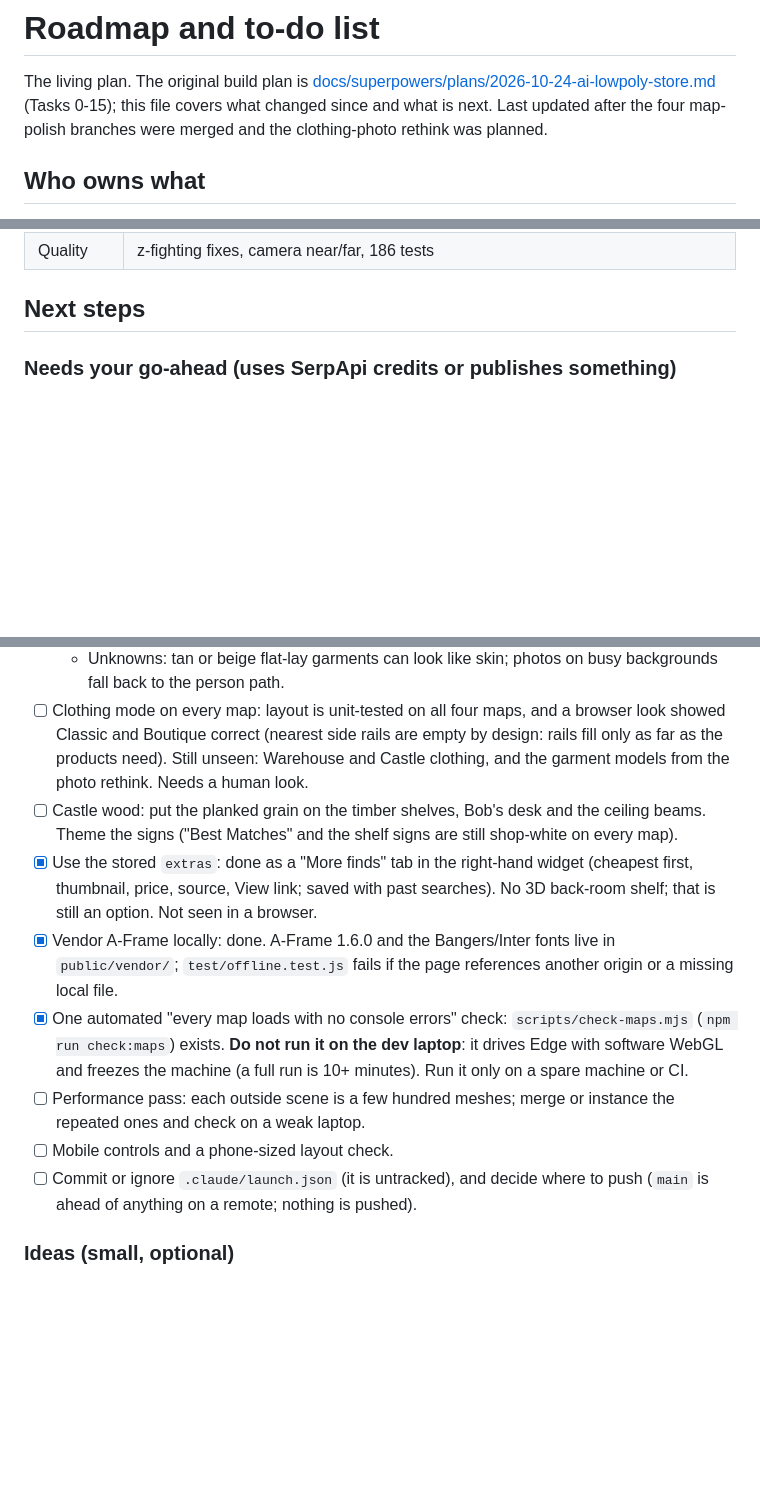
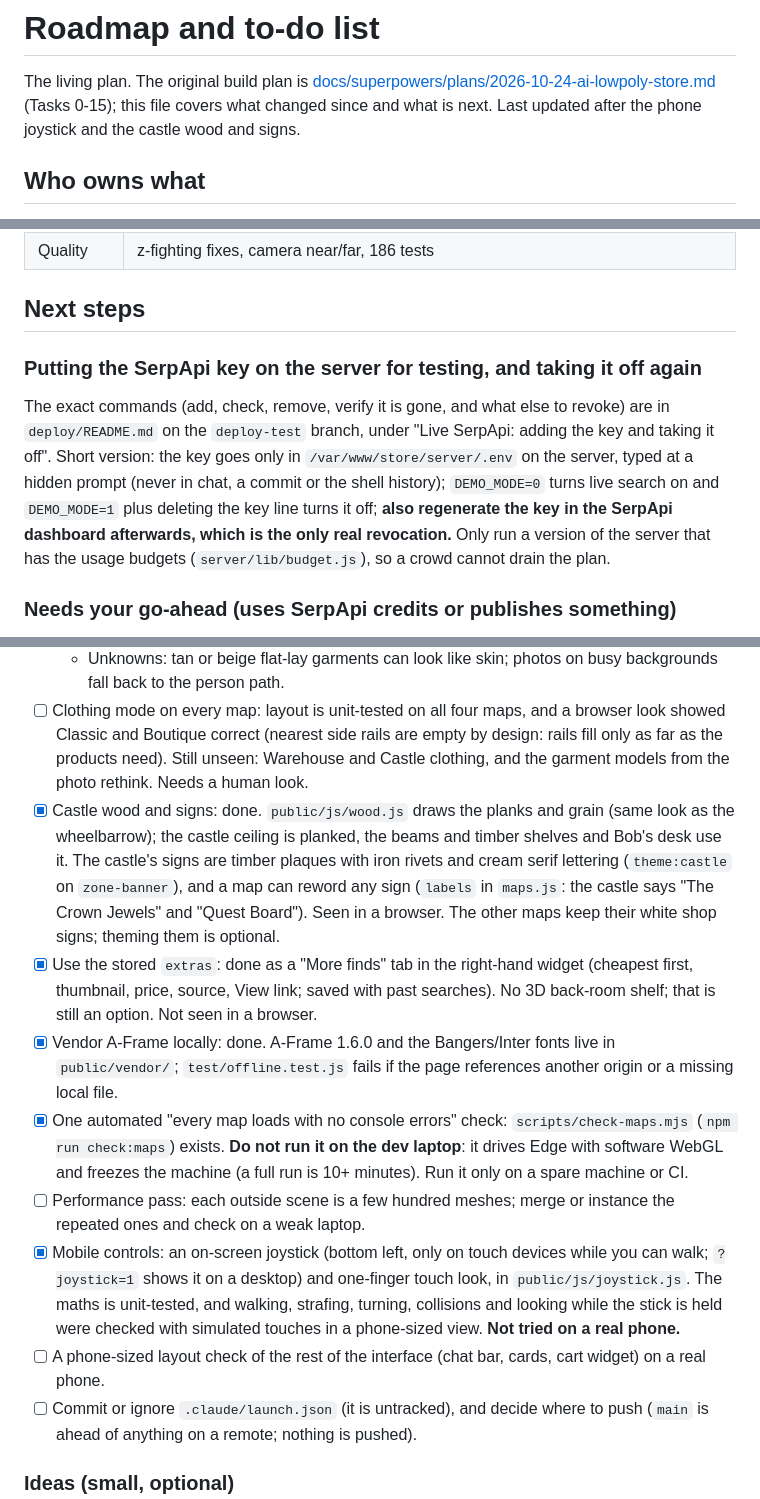
Before and after one commit to amichael33/hackTX_26, a Markdown page: docs/ROADMAP.md, 3 parts joined by grey strips. Rendered like a GitHub page; blank space fills up the shorter version.

Commit message:
docs: roadmap: castle wood and signs done, phone joystick done, live-key test procedure

```diff
--- a/docs/ROADMAP.md
+++ b/docs/ROADMAP.md
@@ -1,7 +1,7 @@
 # Roadmap and to-do list
 
 The living plan. The original build plan is [docs/superpowers/plans/2026-10-24-ai-lowpoly-store.md](superpowers/plans/2026-10-24-ai-lowpoly-store.md)
-(Tasks 0-15); this file covers what changed since and what is next. Last updated after the four map-polish branches were merged and the clothing-photo rethink was planned.
+(Tasks 0-15); this file covers what changed since and what is next. Last updated after the phone joystick and the castle wood and signs.
 
 ## Who owns what
 
@@ -23,6 +23,9 @@ The living plan. The original build plan is [docs/superpowers/plans/2026-10-24-a
 | Quality | z-fighting fixes, camera near/far, 186 tests |
 
 ## Next steps
+
+### Putting the SerpApi key on the server for testing, and taking it off again
+The exact commands (add, check, remove, verify it is gone, and what else to revoke) are in `deploy/README.md` on the `deploy-test` branch, under "Live SerpApi: adding the key and taking it off". Short version: the key goes only in `/var/www/store/server/.env` on the server, typed at a hidden prompt (never in chat, a commit or the shell history); `DEMO_MODE=0` turns live search on and `DEMO_MODE=1` plus deleting the key line turns it off; **also regenerate the key in the SerpApi dashboard afterwards, which is the only real revocation.** Only run a version of the server that has the usage budgets (`server/lib/budget.js`), so a crowd cannot drain the plan.
 
 ### Needs your go-ahead (uses SerpApi credits or publishes something)
 - [ ] **Clickable sticky notes**: clicking a note makes Bob search for it. One new search per click, so it costs credits.
@@ -51,12 +54,13 @@ Today the only protection is per-minute, per-IP limits in `server/app.js` (`/api
   - Add on-model demo images to `scripts/make-demo-clothes.mjs` so the path can be tried with `?demo=1` and no credits.
   - Unknowns: tan or beige flat-lay garments can look like skin; photos on busy backgrounds fall back to the person path.
 - [ ] Clothing mode on every map: layout is unit-tested on all four maps, and a browser look showed Classic and Boutique correct (nearest side rails are empty by design: rails fill only as far as the products need). Still unseen: Warehouse and Castle clothing, and the garment models from the photo rethink. Needs a human look.
-- [ ] Castle wood: put the planked grain on the timber shelves, Bob's desk and the ceiling beams. Theme the signs ("Best Matches" and the shelf signs are still shop-white on every map).
+- [x] Castle wood and signs: done. `public/js/wood.js` draws the planks and grain (same look as the wheelbarrow); the castle ceiling is planked, the beams and timber shelves and Bob's desk use it. The castle's signs are timber plaques with iron rivets and cream serif lettering (`theme:castle` on `zone-banner`), and a map can reword any sign (`labels` in `maps.js`: the castle says "The Crown Jewels" and "Quest Board"). Seen in a browser. The other maps keep their white shop signs; theming them is optional.
 - [x] Use the stored `extras`: done as a "More finds" tab in the right-hand widget (cheapest first, thumbnail, price, source, View link; saved with past searches). No 3D back-room shelf; that is still an option. Not seen in a browser.
 - [x] Vendor A-Frame locally: done. A-Frame 1.6.0 and the Bangers/Inter fonts live in `public/vendor/`; `test/offline.test.js` fails if the page references another origin or a missing local file.
 - [x] One automated "every map loads with no console errors" check: `scripts/check-maps.mjs` (`npm run check:maps`) exists. **Do not run it on the dev laptop**: it drives Edge with software WebGL and freezes the machine (a full run is 10+ minutes). Run it only on a spare machine or CI.
 - [ ] Performance pass: each outside scene is a few hundred meshes; merge or instance the repeated ones and check on a weak laptop.
-- [ ] Mobile controls and a phone-sized layout check.
+- [x] Mobile controls: an on-screen joystick (bottom left, only on touch devices while you can walk; `?joystick=1` shows it on a desktop) and one-finger touch look, in `public/js/joystick.js`. The maths is unit-tested, and walking, strafing, turning, collisions and looking while the stick is held were checked with simulated touches in a phone-sized view. **Not tried on a real phone.**
+- [ ] A phone-sized layout check of the rest of the interface (chat bar, cards, cart widget) on a real phone.
 - [ ] Commit or ignore `.claude/launch.json` (it is untracked), and decide where to push (`main` is ahead of anything on a remote; nothing is pushed).
 
 ### Ideas (small, optional)
```
